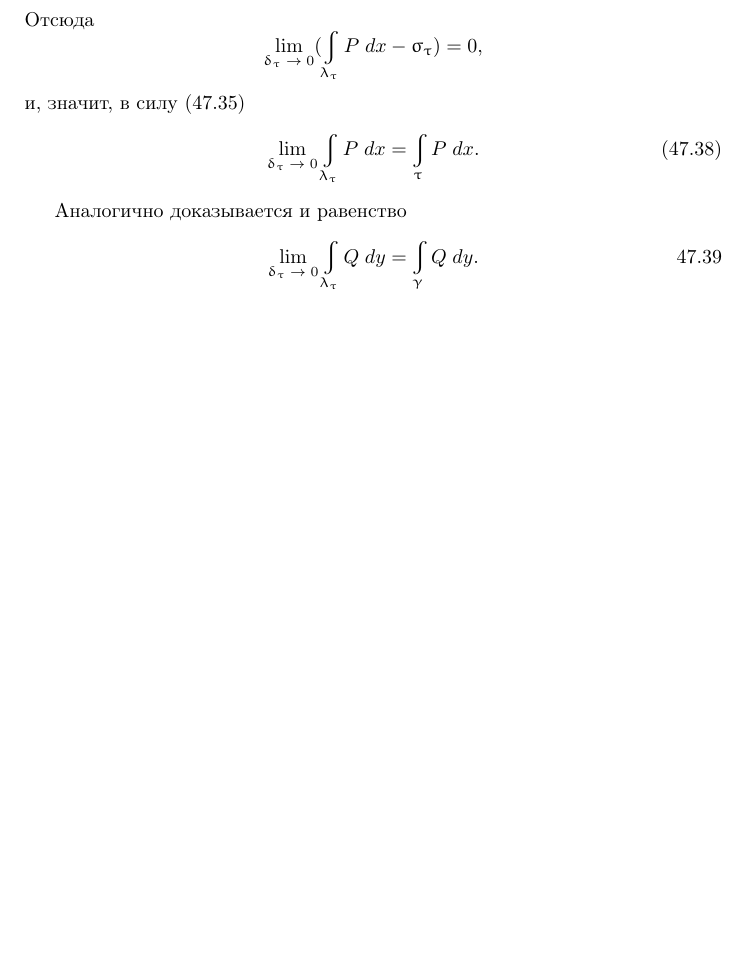
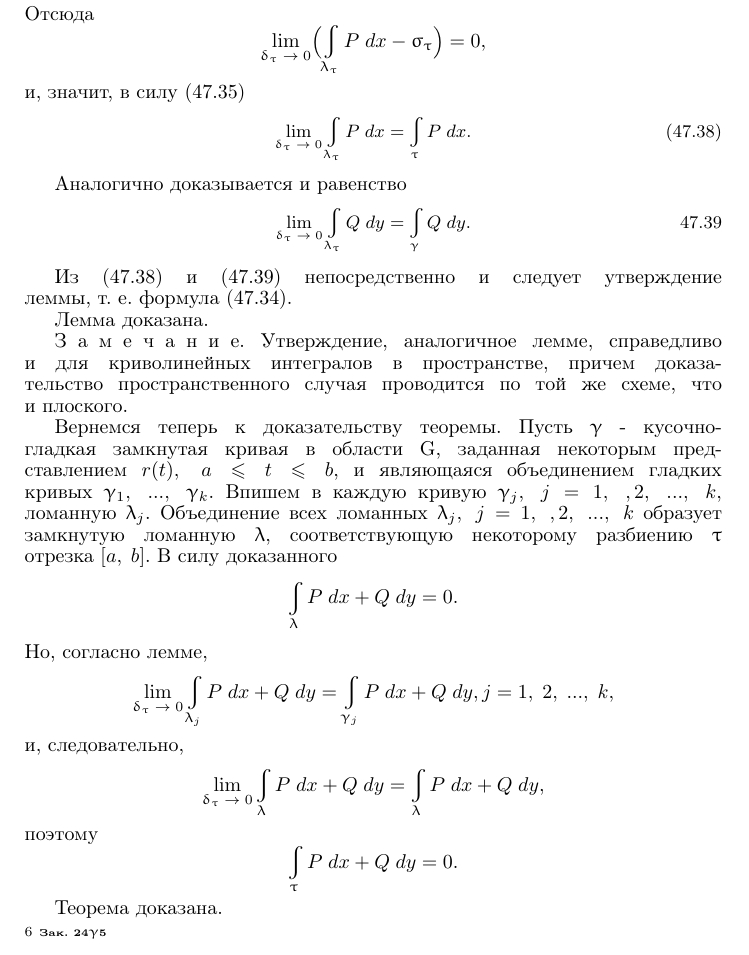
Before and after one commit to Heldiggris/latex, a LaTeX document (main.tex): part of page 2 of 2, cut so that both start at the same text, the shorter picture padded with empty space. Compiled offline with pdfLaTeX.

Commit message:
6: допонено

```diff
--- a/main.tex
+++ b/main.tex
@@ -49,15 +40,43 @@ $x_i=x(t_i),\; y_i=y(t_i),\; P_i=P(x_i,\; y_i),\; \Updelta{x_i=x_i-x_{i-1}},\; i
 {\noindent\scriptsize47.8 Интегралы, не зависящие от пути интегрирования
 \hfill{\bfseries 145 } \\ \\}
 {
-$$\leqslant\upomega(\updelta_\uptau;\;P)\sum\limits_i|\Updelta x_i| \leqslant \upomega(\updelta_\uptau;\;P)\;L_\uptau \leqslant \upomega(\updelta_\uptau;\;P)\;S.$$
+$$\small\leqslant\upomega(\updelta_\uptau;\;P)\sum\limits_i|\Updelta x_i| \leqslant \upomega(\updelta_\uptau;\;P)\;L_\uptau \leqslant \upomega(\updelta_\uptau;\;P)\;S.$$
 Отсюда
-$$\lim\limits_{\updelta_\uptau\;\to\;0}(\int\limits_{\uplambda_\uptau}P\;dx -\upsigma_\uptau)= 0,$$
+$$\small\lim\limits_{\updelta_\uptau\;\to\;0}\Bigl(\int\limits_{\uplambda_\uptau}P\;dx -\upsigma_\uptau \Bigr)= 0,$$
 и, значит, в силу (47.35)
-$$\lim\limits_{\updelta_\uptau\;\to\;0}\int\limits_{\uplambda_\uptau}P\;dx=\int\limits_{\uptau}P\;dx.\eqno{(47.38)}$$
+$$\small\lim\limits_{\updelta_\uptau\;\to\;0}\int\limits_{\uplambda_\uptau}P\;dx=\int\limits_{\uptau}P\;dx.\eqno{(47.38)}$$
 \parАналогично доказывается и равенство
-$$\lim_{\updelta_\uptau\;\to\;0}\int\limits_{\uplambda_\uptau}Q\;dy=\int\limits_\upgamma Q\;dy.\eqno{47.39}$$
+$$\small\lim_{\updelta_\uptau\;\to\;0}\int\limits_{\uplambda_\uptau}Q\;dy=\int\limits_\upgamma Q\;dy.\eqno{47.39}$$
+\parИз (47.38) и (47.39) непосредственно и следует утверждение\linebreak
+леммы, т. е. формула (47.34).
+\parЛемма доказана.
+\parЗ\;\;а\;\;м\;\;е\;\;ч\;\;а\;\;н\;\;и\;\;е. Утверждение, аналогичное лемме, справедливо\linebreak
+и для криволинейных интегралов в пространстве, причем доказа-\linebreak
+тельство пространственного случая проводится по той же схеме, что\linebreak
+и плоского.
+\parВернемся теперь к доказательству теоремы. Пусть $\upgamma$ - кусочно-\linebreak
+гладкая замкнутая кривая в области G, заданная некоторым пред-\linebreak
+ставлением $r(t),\; a\leqslant t \leqslant b$, и являющаяся объединением гладких\linebreak
+кривых $\upgamma_1,\; ...,\; \upgamma_k$. Впишем в каждую кривую $\upgamma_j,\; j=1, \;, 2,\; ...,\; k,$\linebreak
+ломанную $\uplambda_j$. Объединение всех ломанных $\uplambda_j,\; j=1, \;, 2,\; ...,\; k$ образует\linebreak
+замкнутую ломанную $\uplambda$, соответствующую некоторому разбиению $\uptau$\linebreak
+отрезка $[a,\; b]$. В силу доказанного
+$$
+\small\int\limits_\uplambda P\; dx+Q\;dy=0.
+$$
+Но, согласно лемме,
+$$
+\small\lim\limits_{\updelta_\uptau\;\to\;0}\int\limits_{\uplambda_j}P\;dx+Q\;dy=\int\limits_{\upgamma_j}P\; dx+Q\;dy, j=1,\;2,\; ...,\; k,
+$$
+и, следовательно,
+$$
+\small\lim\limits_{\updelta_\uptau\;\to\;0}\int\limits_\uplambda P\;dx + Q\;dy=\int\limits_\uplambda P\;dx+Q\;dy,
+$$
+поэтому
+$$
+\small\int\limits_\uptau P\; dx+Q\;dy=0.
+$$
+\parТеорема доказана.\\
+{\scriptsize 6} {\tiny\bfseries Зак. 24}{\scriptsize$\upgamma$}{\tiny\bfseries5}
 }
-
-
-
 \end{document}
```
Also changed, not shown: main.tex (21 more changed lines).
